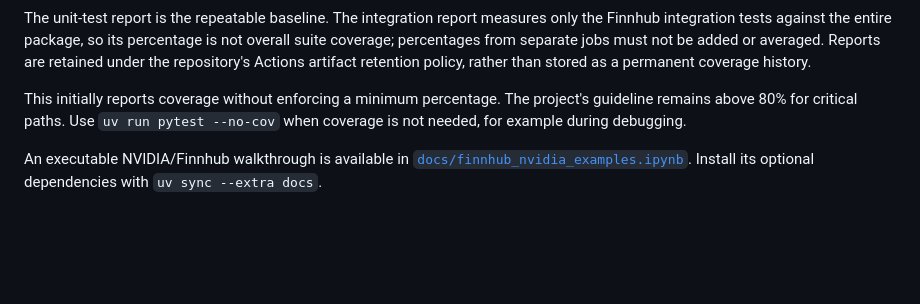
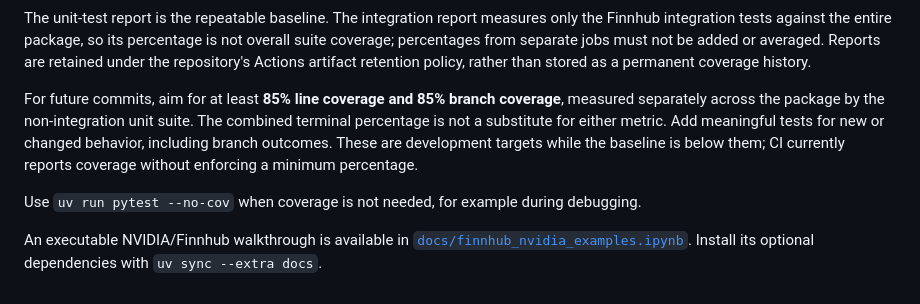
Before and after one commit to lewis-lea/agentic-data-pipeline, a Markdown page: README.md, the part around the change. GitHub-like rendering; blank space fills up the shorter version.

Commit message:
Set separate 85% line and branch coverage development targets

```diff
--- a/README.md
+++ b/README.md
@@ -240,9 +240,15 @@ is not overall suite coverage; percentages from separate jobs must not be added
 or averaged. Reports are retained under the repository's Actions artifact
 retention policy, rather than stored as a permanent coverage history.
 
-This initially reports coverage without enforcing a minimum percentage. The
-project's guideline remains above 80% for critical paths. Use `uv run pytest
---no-cov` when coverage is not needed, for example during debugging.
+For future commits, aim for at least **85% line coverage and 85% branch
+coverage**, measured separately across the package by the non-integration unit
+suite. The combined terminal percentage is not a substitute for either metric.
+Add meaningful tests for new or changed behavior, including branch outcomes.
+These are development targets while the baseline is below them; CI currently
+reports coverage without enforcing a minimum percentage.
+
+Use `uv run pytest --no-cov` when coverage is not needed, for example during
+debugging.
 
 An executable NVIDIA/Finnhub walkthrough is available in
 [`docs/finnhub_nvidia_examples.ipynb`](docs/finnhub_nvidia_examples.ipynb).
```
Also changed, not shown: AGENTS.md (+5 -1 lines).
